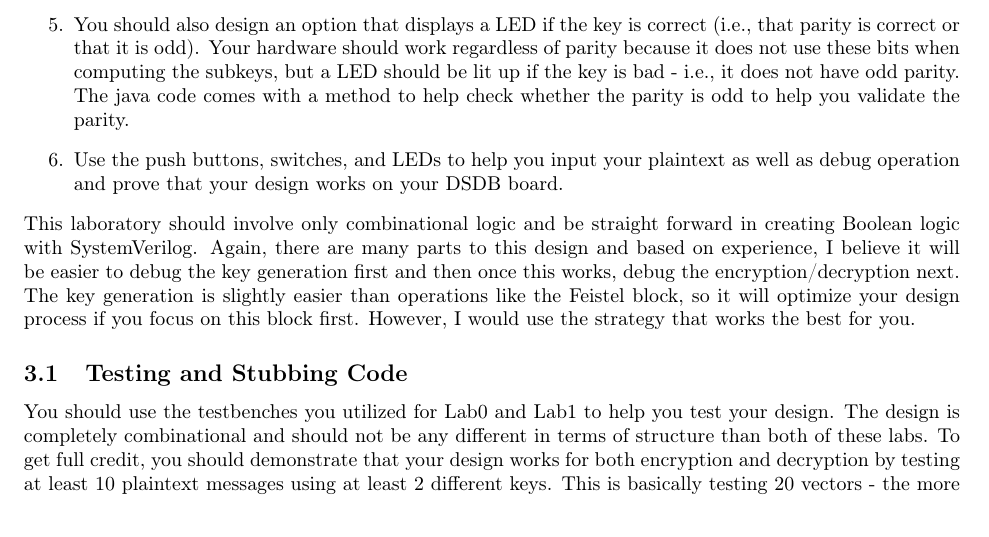
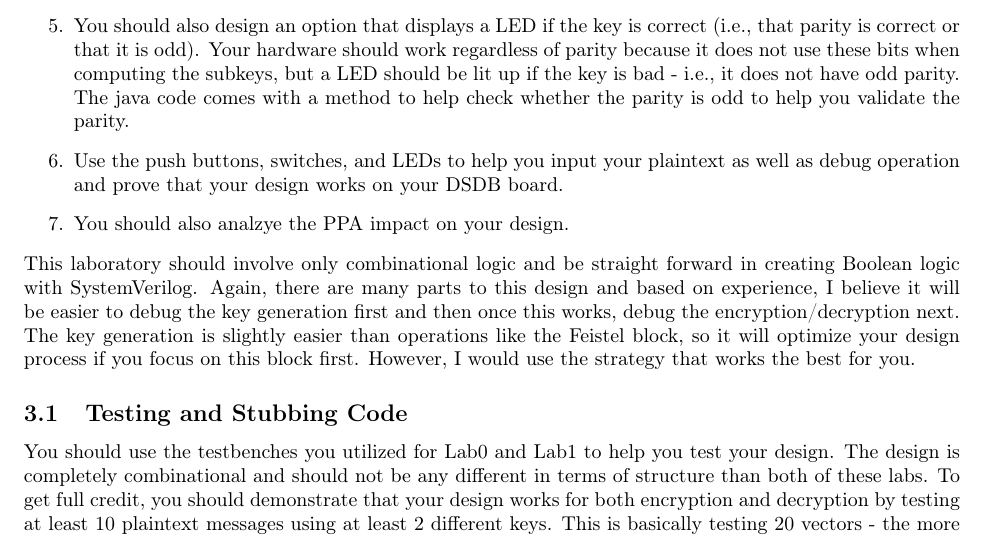
Before and after one commit to stineje/dldfall2023, a LaTeX document (Lab2/lab2/lab2.tex): part of page 12 of 15, cut so that both start at the same text. Compiled offline with pdfLaTeX.

Commit message:
Slight tweak to lab2 document

```diff
--- a/Lab2/lab2/lab2.tex
+++ b/Lab2/lab2/lab2.tex
@@ -810,6 +810,7 @@ will be the following elements:
   \item Use the push buttons, switches, and LEDs to help you input
     your plaintext as well as debug operation and prove that your
     design works on your DSDB board.
+    \item You should also analzye the PPA impact on your design.
 \end{enumerate}
 This laboratory should involve only combinational logic and be
 straight forward in creating Boolean logic with SystemVerilog.
```
Also changed, not shown: Lab2/lab2/lab2.pdf, 1 other file.
